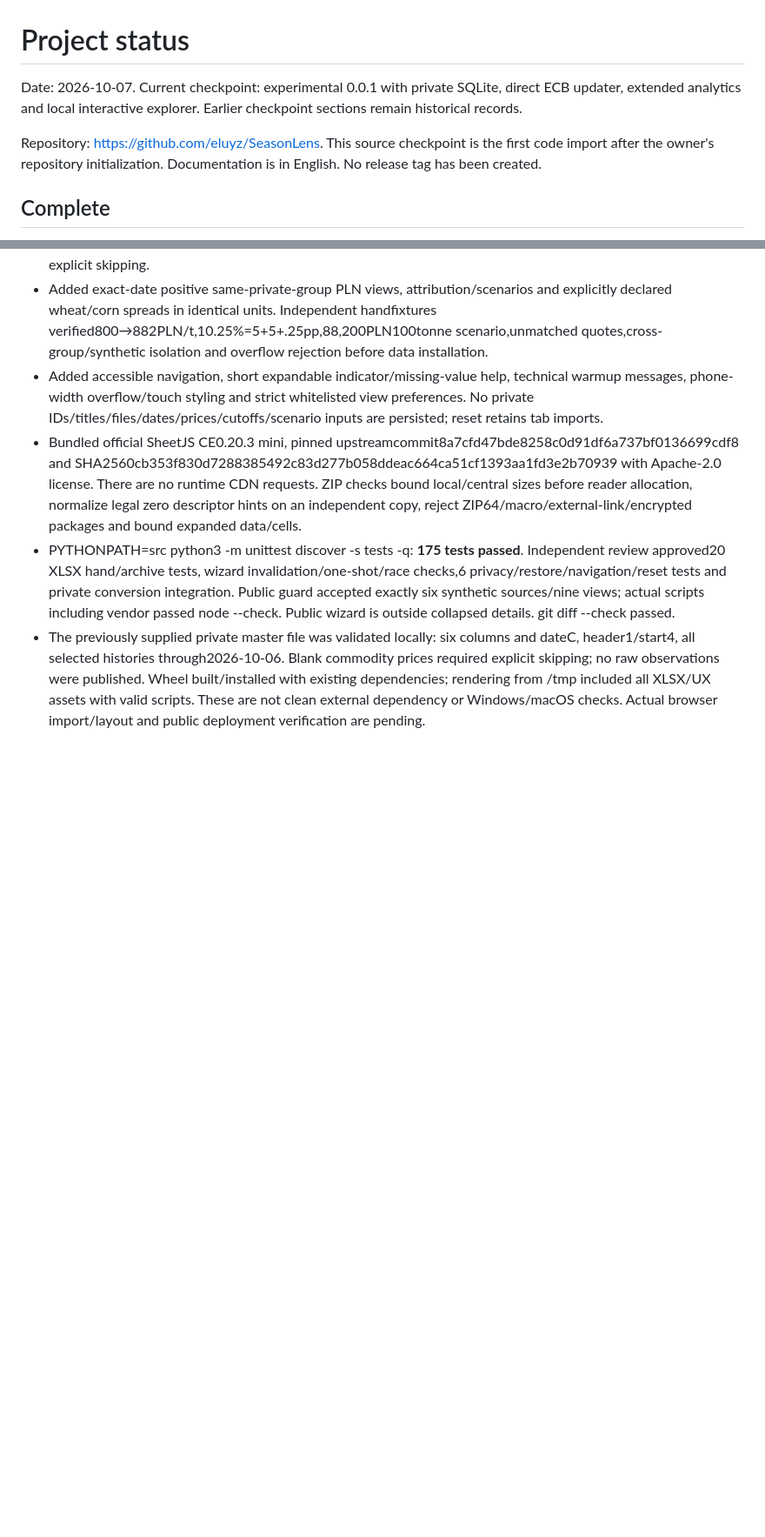
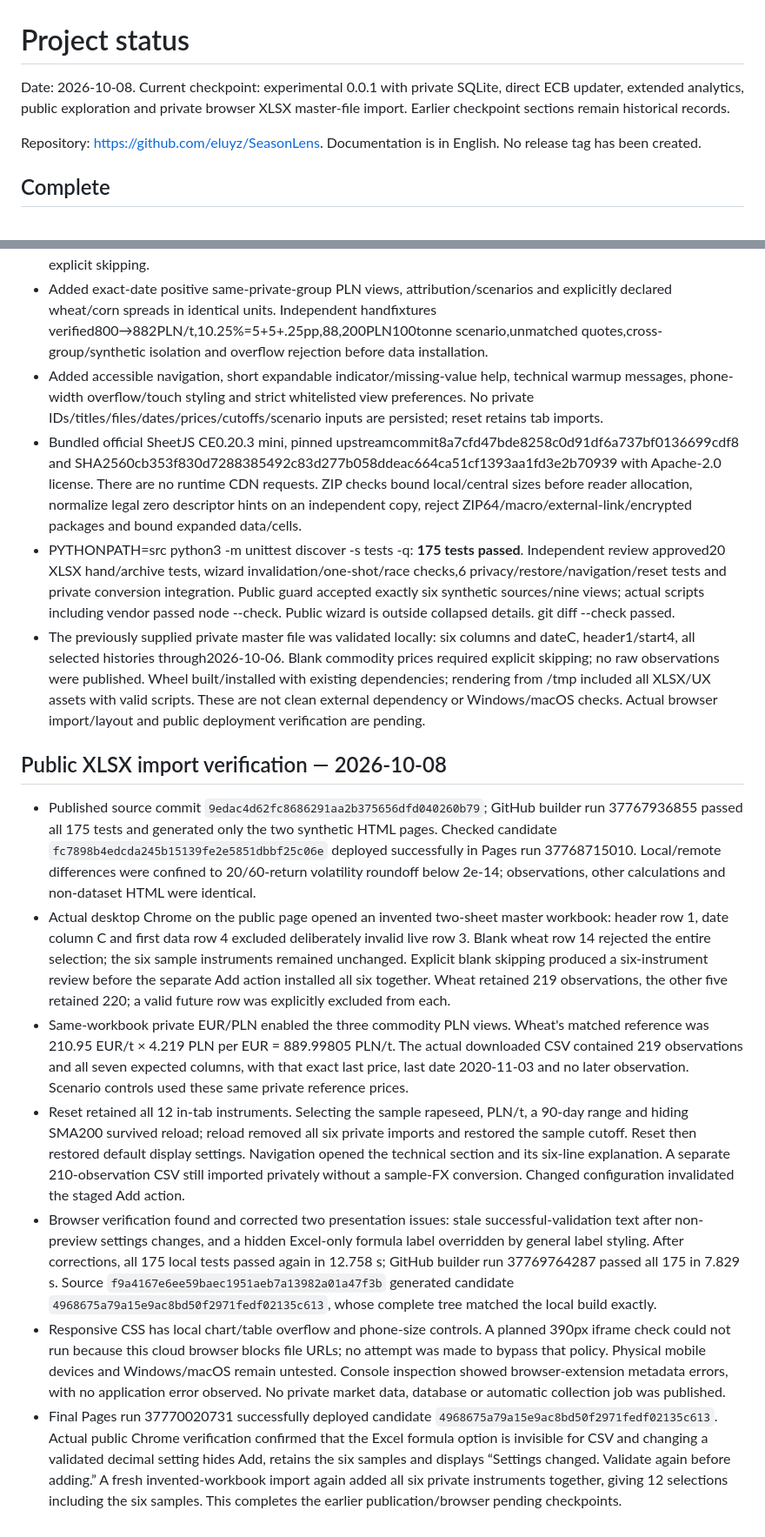
Before and after one commit to eluyz/SeasonLens, a Markdown page: STATUS.md, 2 parts joined by grey strips. Shown at 87% size. GitHub-like rendering; blank space fills up the shorter version.

Commit message:
Record deployed XLSX import and browser verification results

```diff
--- a/STATUS.md
+++ b/STATUS.md
@@ -1,8 +1,8 @@
 # Project status
 
-Date: 2026-10-07. Current checkpoint: experimental 0.0.1 with private SQLite, direct ECB updater, extended analytics and local interactive explorer. Earlier checkpoint sections remain historical records.
+Date: 2026-10-08. Current checkpoint: experimental 0.0.1 with private SQLite, direct ECB updater, extended analytics, public exploration and private browser XLSX master-file import. Earlier checkpoint sections remain historical records.
 
-Repository: https://github.com/eluyz/SeasonLens. This source checkpoint is the first code import after the owner's repository initialization. Documentation is in English. No release tag has been created.
+Repository: https://github.com/eluyz/SeasonLens. Documentation is in English. No release tag has been created.
 
 ## Complete
 
@@ -172,3 +174,13 @@ Limits: Python 3.12/pandas 2.2.3 only; no Windows/macOS/other-Python execution,
 - Bundled official SheetJS CE0.20.3 mini, pinned upstreamcommit8a7cfd47bde8258c0d91df6a737bf0136699cdf8 and SHA2560cb353f830d7288385492c83d277b058ddeac664ca51cf1393aa1fd3e2b70939 with Apache-2.0 license. There are no runtime CDN requests. ZIP checks bound local/central sizes before reader allocation, normalize legal zero descriptor hints on an independent copy, reject ZIP64/macro/external-link/encrypted packages and bound expanded data/cells.
 - PYTHONPATH=src python3 -m unittest discover -s tests -q: **175 tests passed**. Independent review approved20 XLSX hand/archive tests, wizard invalidation/one-shot/race checks,6 privacy/restore/navigation/reset tests and private conversion integration. Public guard accepted exactly six synthetic sources/nine views; actual scripts including vendor passed node --check. Public wizard is outside collapsed details. git diff --check passed.
 - The previously supplied private master file was validated locally: six columns and dateC, header1/start4, all selected histories through2026-10-06. Blank commodity prices required explicit skipping; no raw observations were published. Wheel built/installed with existing dependencies; rendering from /tmp included all XLSX/UX assets with valid scripts. These are not clean external dependency or Windows/macOS checks. Actual browser import/layout and public deployment verification are pending.
+
+## Public XLSX import verification — 2026-10-08
+
+- Published source commit `9edac4d62fc8686291aa2b375656dfd040260b79`; GitHub builder run 37767936855 passed all 175 tests and generated only the two synthetic HTML pages. Checked candidate `fc7898b4edcda245b15139fe2e5851dbbf25c06e` deployed successfully in Pages run 37768715010. Local/remote differences were confined to 20/60-return volatility roundoff below 2e-14; observations, other calculations and non-dataset HTML were identical.
+- Actual desktop Chrome on the public page opened an invented two-sheet master workbook: header row 1, date column C and first data row 4 excluded deliberately invalid live row 3. Blank wheat row 14 rejected the entire selection; the six sample instruments remained unchanged. Explicit blank skipping produced a six-instrument review before the separate Add action installed all six together. Wheat retained 219 observations, the other five retained 220; a valid future row was explicitly excluded from each.
+- Same-workbook private EUR/PLN enabled the three commodity PLN views. Wheat's matched reference was 210.95 EUR/t × 4.219 PLN per EUR = 889.99805 PLN/t. The actual downloaded CSV contained 219 observations and all seven expected columns, with that exact last price, last date 2020-11-03 and no later observation. Scenario controls used these same private reference prices.
+- Reset retained all 12 in-tab instruments. Selecting the sample rapeseed, PLN/t, a 90-day range and hiding SMA200 survived reload; reload removed all six private imports and restored the sample cutoff. Reset then restored default display settings. Navigation opened the technical section and its six-line explanation. A separate 210-observation CSV still imported privately without a sample-FX conversion. Changed configuration invalidated the staged Add action.
+- Browser verification found and corrected two presentation issues: stale successful-validation text after non-preview settings changes, and a hidden Excel-only formula label overridden by general label styling. After corrections, all 175 local tests passed again in 12.758 s; GitHub builder run 37769764287 passed all 175 in 7.829 s. Source `f9a4167e6ee59baec1951aeb7a13982a01a47f3b` generated candidate `4968675a79a15e9ac8bd50f2971fedf02135c613`, whose complete tree matched the local build exactly.
+- Responsive CSS has local chart/table overflow and phone-size controls. A planned 390px iframe check could not run because this cloud browser blocks file URLs; no attempt was made to bypass that policy. Physical mobile devices and Windows/macOS remain untested. Console inspection showed browser-extension metadata errors, with no application error observed. No private market data, database or automatic collection job was published.
+- Final Pages run 37770020731 successfully deployed candidate `4968675a79a15e9ac8bd50f2971fedf02135c613`. Actual public Chrome verification confirmed that the Excel formula option is invisible for CSV and changing a validated decimal setting hides Add, retains the six samples and displays “Settings changed. Validate again before adding.” A fresh invented-workbook import again added all six private instruments together, giving 12 selections including the six samples. This completes the earlier publication/browser pending checkpoints.
```
Also changed, not shown: other parts of STATUS.md (+3 -1 lines), BACKLOG.md (+3 -3 lines).
